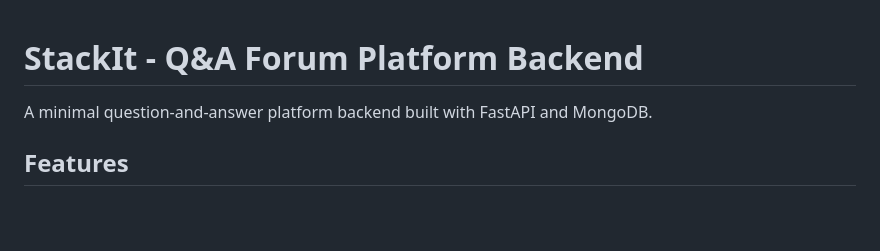
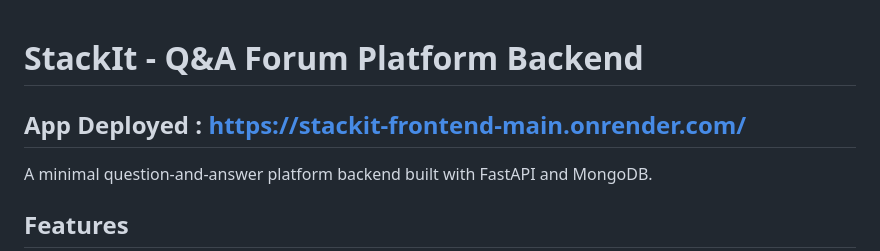
Before and after one commit to amarjit03/ODOO-HACKATHON-2025, a Markdown page: README.md, the part around the change. Rendered like a GitHub page; blank space fills up the shorter version.

```diff
--- a/README.md
+++ b/README.md
@@ -1,4 +1,6 @@
 # StackIt - Q&A Forum Platform Backend
+
+## App Deployed : https://stackit-frontend-main.onrender.com/
 
 A minimal question-and-answer platform backend built with FastAPI and MongoDB.
 
```
